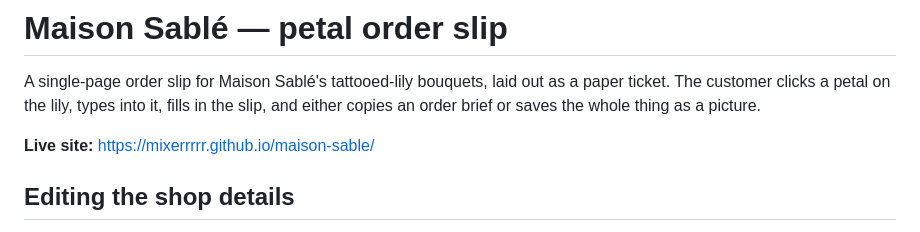
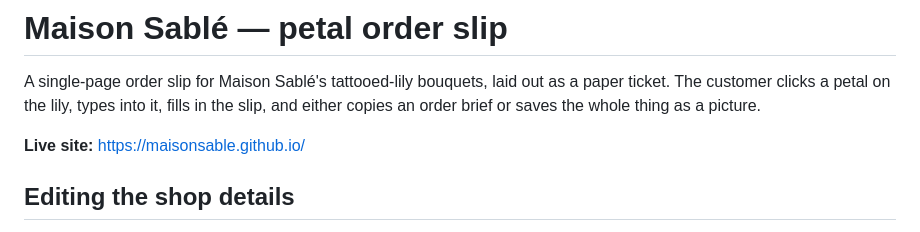
Before and after one commit to Mixerrrrr/maison-sable, a Markdown page: README.md, the part around the change. GitHub-like rendering.

Commit message:
Point the README at the new address
Co-Authored-By: Claude Opus 5 <noreply@anthropic.com>

```diff
--- a/README.md
+++ b/README.md
@@ -4,7 +4,7 @@ A single-page order slip for Maison Sablé's tattooed-lily bouquets, laid out as
 paper ticket. The customer clicks a petal on the lily, types into it, fills in the
 slip, and either copies an order brief or saves the whole thing as a picture.
 
-**Live site:** https://mixerrrrr.github.io/maison-sable/
+**Live site:** https://maisonsable.github.io/
 
 ## Editing the shop details
 
```
